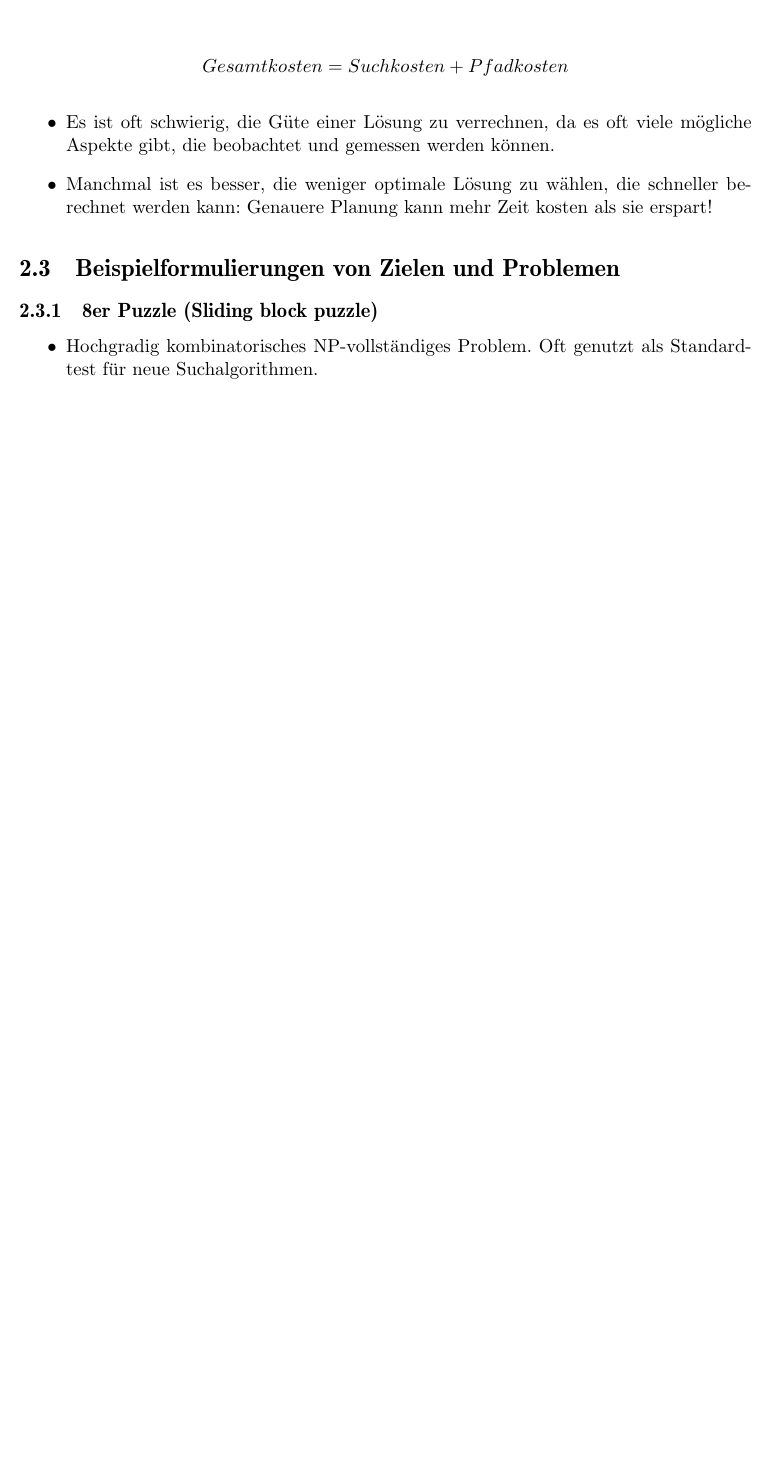
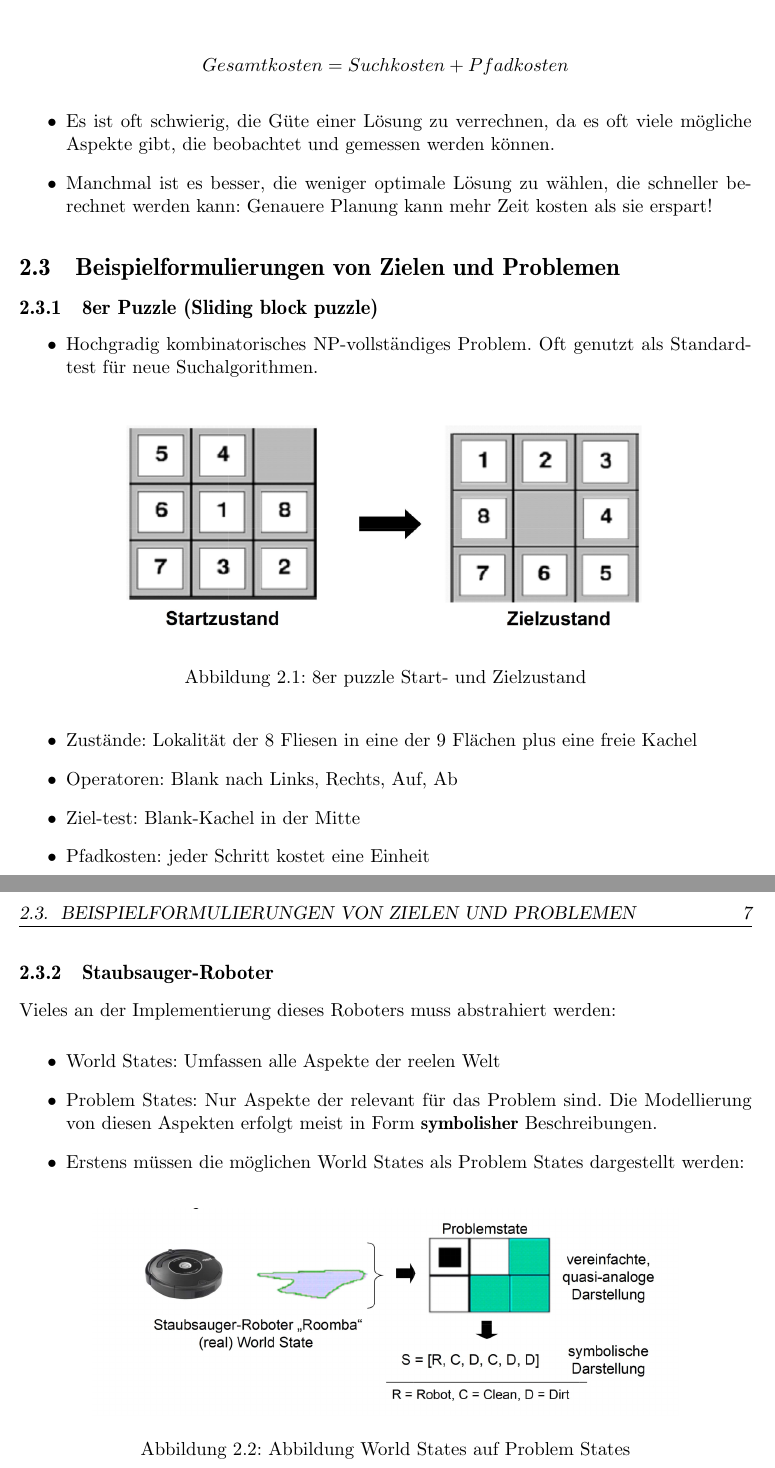
Before and after one commit to LaudemPax/MethodenKI, a LaTeX thesis (thesis.tex, which reads kapitel/2/kap_2.3.tex): part of page 7 of 8 before the commit and two parts of pages 7 and 8 of 10 after it, the two joined at a grey line, cut so that both start at the same text, the shorter picture padded with empty space. Compiled offline with pdfLaTeX; the source files are stored in an older character set and shown here as Unicode; a LaTeX package or settings file that is missing is left out.

Commit message:
Still wroking

```diff
--- a/kapitel/2/kap_2.3.tex
+++ b/kapitel/2/kap_2.3.tex
@@ -5,3 +5,33 @@
 \begin{itemize}
     \item Hochgradig kombinatorisches NP-vollständiges Problem. Oft genutzt als Standardtest für neue Suchalgorithmen.
 \end{itemize}
+
+\begin{figure}[h!]
+    \centering
+    \includegraphics[width=0.8\textwidth]{figures/8er-puzzle.png}
+    \caption{8er puzzle Start- und Zielzustand}
+    \label{fig:8er-puzzle}
+\end{figure}
+
+\begin{itemize}
+    \item Zustände: Lokalität der 8 Fliesen in eine der 9 Flächen plus eine freie Kachel
+    \item Operatoren: Blank nach Links, Rechts, Auf, Ab
+    \item Ziel-test: Blank-Kachel in der Mitte
+    \item Pfadkosten: jeder Schritt kostet eine Einheit
+\end{itemize}
+
+\subsection{Staubsauger-Roboter}
+
+Vieles an der Implementierung dieses Roboters muss abstrahiert werden:
+\begin{itemize}
+    \item World States: Umfassen alle Aspekte der reelen Welt
+    \item Problem States: Nur Aspekte der relevant für das Problem sind. Die Modellierung von diesen Aspekten erfolgt meist in Form \textbf{symbolisher} Beschreibungen.
+    \item Erstens müssen die möglichen World States als Problem States dargestellt werden:
+\end{itemize}
+
+\begin{figure}[h!]
+    \centering
+    \includegraphics[width=0.8\textwidth]{figures/roomba-world-to-problem-states.png}
+    \caption{Abbildung World States auf Problem States}
+    \label{fig:roomba-abbildung}
+\end{figure}
```
Also changed, not shown: figures/8er-puzzle.png (added), figures/BackgroundIndexingProcess.png (deleted), figures/KL_Konf_List.png (deleted), figures/KlKonf_Backendstruktur.png (deleted), figures/KlKonf_Gesamtstruktur.png (deleted), figures/Lineareinheit.png (deleted), figures/POCO_Database.png (deleted), figures/XSLT_Class_simple.png (deleted), figures/database_structure.png (deleted), figures/deckblatt_prax_bac.pdf (deleted), figures/kl_konf_startup_web-app.png (deleted), figures/large1.png (deleted), figures/roomba-world-to-problem-states.png (added), figures/small1.png (deleted), 2 more files, 9 other files.
